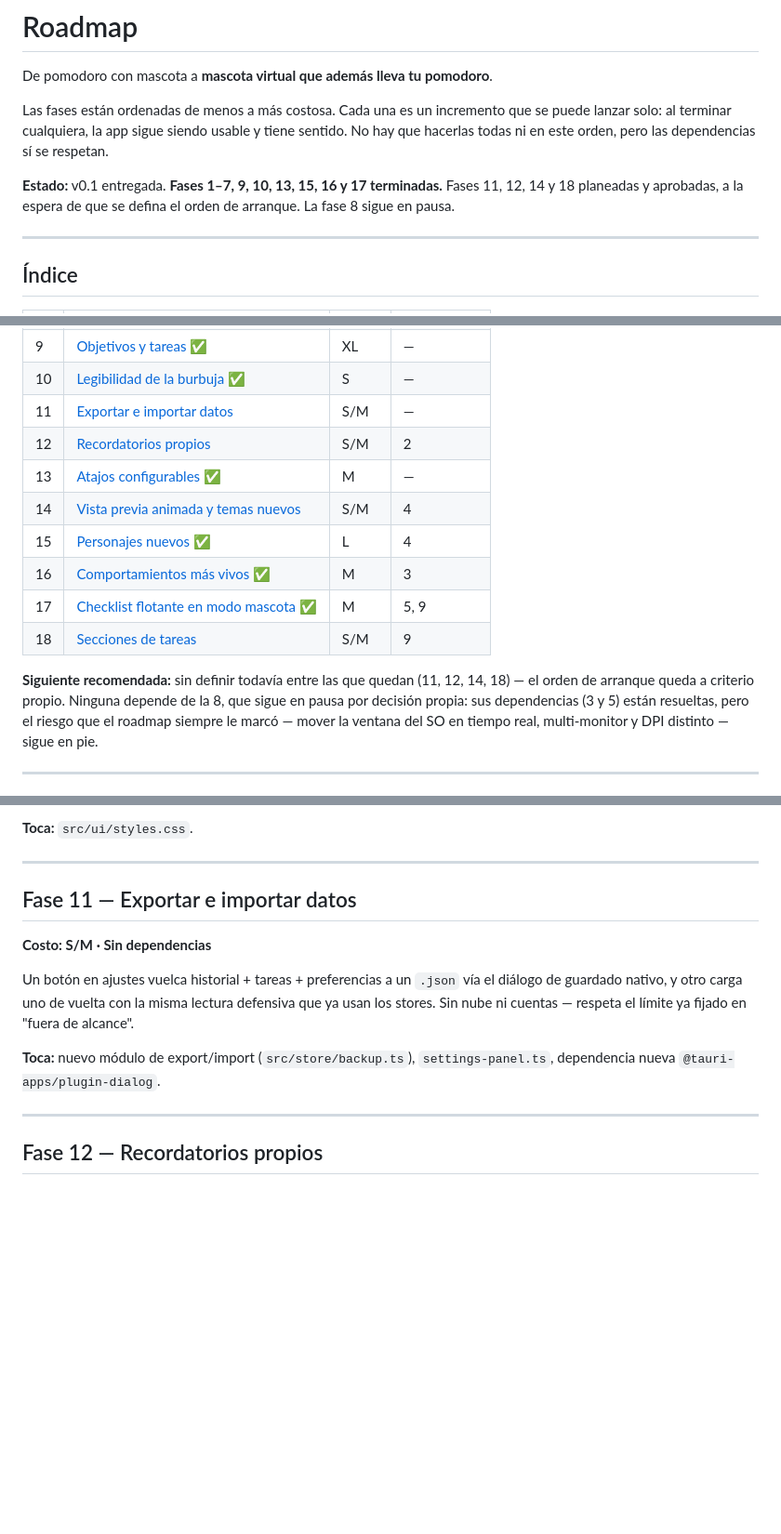
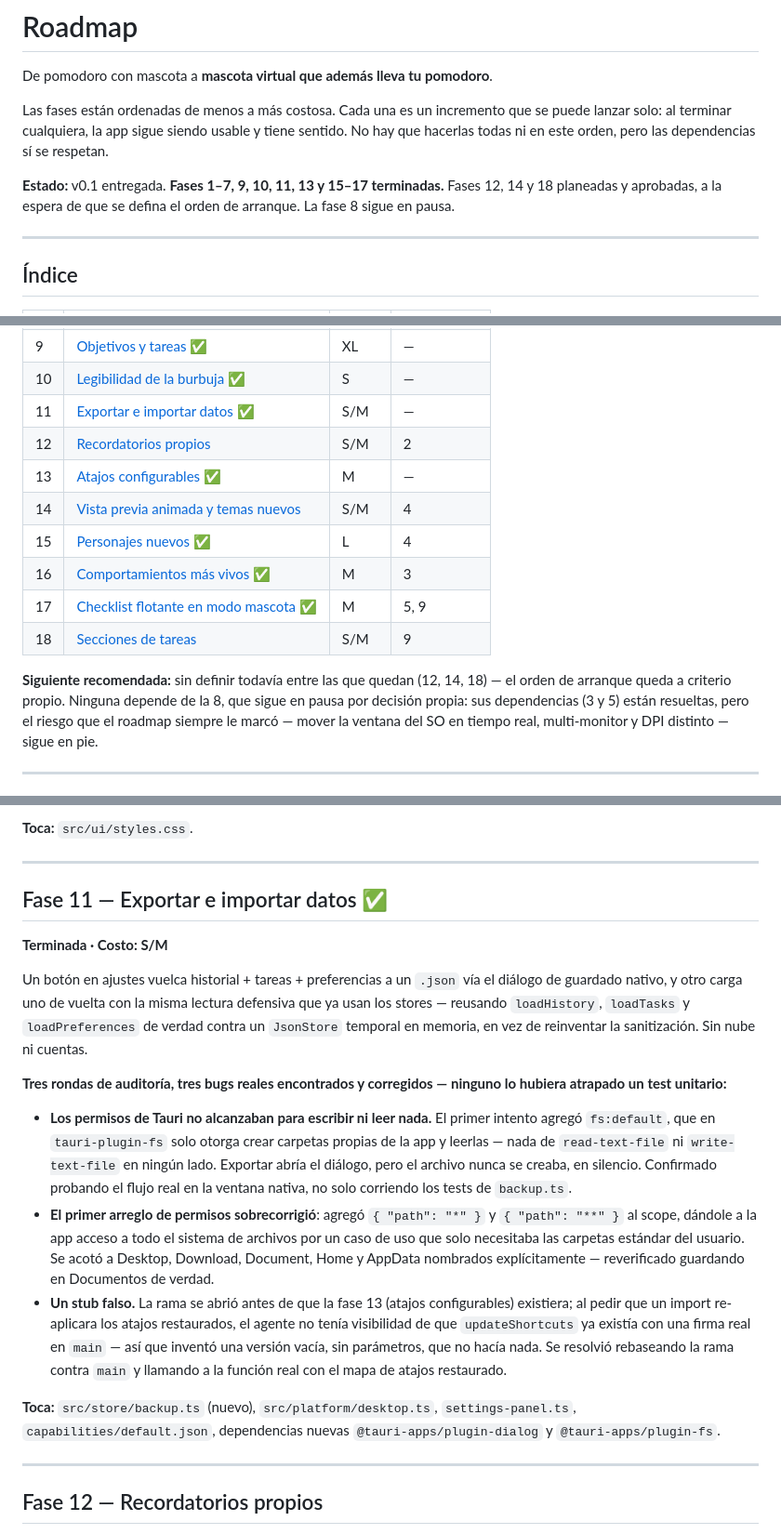
Before and after one commit to LuisUmina/pixel-pomodoro-pet, a Markdown page: docs/ROADMAP.md, 3 parts joined by grey strips. Shown at 93% size. Drawn GitHub-style; blank space fills up the shorter version.

Commit message:
docs: mark phase 11 as done on the roadmap
Export/import data landed on main after three real rounds of audit
findings: fs permissions that didn't actually grant read/write
anywhere, an overly broad wildcard scope as the first overcorrection,
and a no-op shortcuts stub written against a stale pre-phase-13
branch. All three verified fixed against the real native app, not
just unit tests. Status line, index, and pending phase-briefs trimmed
to 12, 14, 18.

Co-Authored-By: Claude Sonnet 5 <noreply@anthropic.com>

```diff
--- a/docs/ROADMAP.md
+++ b/docs/ROADMAP.md
@@ -7,8 +7,8 @@ que se puede lanzar solo: al terminar cualquiera, la app sigue siendo usable y
 tiene sentido. No hay que hacerlas todas ni en este orden, pero las
 dependencias sí se respetan.
 
-**Estado:** v0.1 entregada. **Fases 1–7, 9, 10, 13, 15, 16 y 17 terminadas.**
-Fases 11, 12, 14 y 18 planeadas y aprobadas, a la espera de que se defina el
+**Estado:** v0.1 entregada. **Fases 1–7, 9, 10, 11, 13 y 15–17 terminadas.**
+Fases 12, 14 y 18 planeadas y aprobadas, a la espera de que se defina el
 orden de arranque. La fase 8 sigue en pausa.
 
 ---
@@ -27,7 +27,7 @@ orden de arranque. La fase 8 sigue en pausa.
 | 8 | [Deambular por el escritorio](#fase-8--deambular-por-el-escritorio) | L | 3, 5 |
 | 9 | [Objetivos y tareas](#fase-9--objetivos-y-tareas) ✅ | XL | — |
 | 10 | [Legibilidad de la burbuja](#fase-10--legibilidad-de-la-burbuja-de-diálogo) ✅ | S | — |
-| 11 | [Exportar e importar datos](#fase-11--exportar-e-importar-datos) | S/M | — |
+| 11 | [Exportar e importar datos](#fase-11--exportar-e-importar-datos) ✅ | S/M | — |
 | 12 | [Recordatorios propios](#fase-12--recordatorios-propios) | S/M | 2 |
 | 13 | [Atajos configurables](#fase-13--atajos-configurables) ✅ | M | — |
 | 14 | [Vista previa animada y temas nuevos](#fase-14--vista-previa-animada-y-temas-de-color-nuevos) | S/M | 4 |
@@ -36,9 +36,9 @@ orden de arranque. La fase 8 sigue en pausa.
 | 17 | [Checklist flotante en modo mascota](#fase-17--checklist-flotante-en-modo-mascota) ✅ | M | 5, 9 |
 | 18 | [Secciones de tareas](#fase-18--secciones-de-tareas) | S/M | 9 |
 
-**Siguiente recomendada:** sin definir todavía entre las que quedan (11, 12,
-14, 18) — el orden de arranque queda a criterio propio. Ninguna depende de
-la 8, que sigue en pausa por decisión propia: sus dependencias (3 y 5) están
+**Siguiente recomendada:** sin definir todavía entre las que quedan (12, 14,
+18) — el orden de arranque queda a criterio propio. Ninguna depende de la 8,
+que sigue en pausa por decisión propia: sus dependencias (3 y 5) están
 resueltas, pero el riesgo que el roadmap siempre le marcó — mover la ventana
 del SO en tiempo real, multi-monitor y DPI distinto — sigue en pie.
 
@@ -691,17 +691,41 @@ presente (en la misma proporción) con la fuente más grande.
 
 ---
 
-## Fase 11 — Exportar e importar datos
+## Fase 11 — Exportar e importar datos ✅
 
-**Costo: S/M · Sin dependencias**
+**Terminada · Costo: S/M**
 
 Un botón en ajustes vuelca historial + tareas + preferencias a un `.json` vía
 el diálogo de guardado nativo, y otro carga uno de vuelta con la misma
-lectura defensiva que ya usan los stores. Sin nube ni cuentas — respeta el
-límite ya fijado en "fuera de alcance".
+lectura defensiva que ya usan los stores — reusando `loadHistory`,
+`loadTasks` y `loadPreferences` de verdad contra un `JsonStore` temporal en
+memoria, en vez de reinventar la sanitización. Sin nube ni cuentas.
 
-**Toca:** nuevo módulo de export/import (`src/store/backup.ts`),
-`settings-panel.ts`, dependencia nueva `@tauri-apps/plugin-dialog`.
+**Tres rondas de auditoría, tres bugs reales encontrados y corregidos —
+ninguno lo hubiera atrapado un test unitario:**
+
+- **Los permisos de Tauri no alcanzaban para escribir ni leer nada.** El
+  primer intento agregó `fs:default`, que en `tauri-plugin-fs` solo otorga
+  crear carpetas propias de la app y leerlas — nada de `read-text-file` ni
+  `write-text-file` en ningún lado. Exportar abría el diálogo, pero el
+  archivo nunca se creaba, en silencio. Confirmado probando el flujo real en
+  la ventana nativa, no solo corriendo los tests de `backup.ts`.
+- **El primer arreglo de permisos sobrecorrigió**: agregó `{ "path": "*" }`
+  y `{ "path": "**" }` al scope, dándole a la app acceso a todo el sistema
+  de archivos por un caso de uso que solo necesitaba las carpetas estándar
+  del usuario. Se acotó a Desktop, Download, Document, Home y AppData
+  nombrados explícitamente — reverificado guardando en Documentos de verdad.
+- **Un stub falso.** La rama se abrió antes de que la fase 13 (atajos
+  configurables) existiera; al pedir que un import re-aplicara los atajos
+  restaurados, el agente no tenía visibilidad de que `updateShortcuts`
+  ya existía con una firma real en `main` — así que inventó una versión
+  vacía, sin parámetros, que no hacía nada. Se resolvió rebaseando la rama
+  contra `main` y llamando a la función real con el mapa de atajos
+  restaurado.
+
+**Toca:** `src/store/backup.ts` (nuevo), `src/platform/desktop.ts`,
+`settings-panel.ts`, `capabilities/default.json`, dependencias nuevas
+`@tauri-apps/plugin-dialog` y `@tauri-apps/plugin-fs`.
 
 ---
 
```
Also changed, not shown: docs/phase-briefs-10-18.md (+4 -20 lines).
